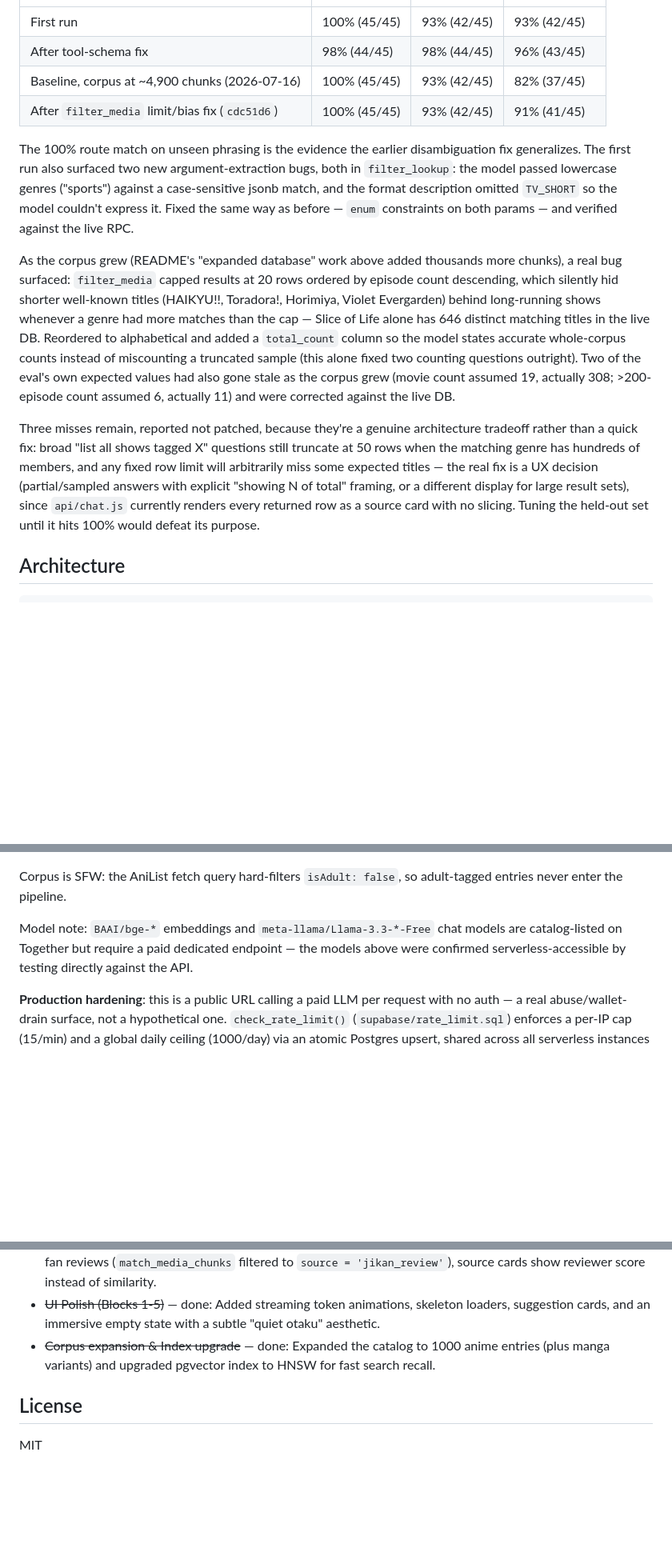
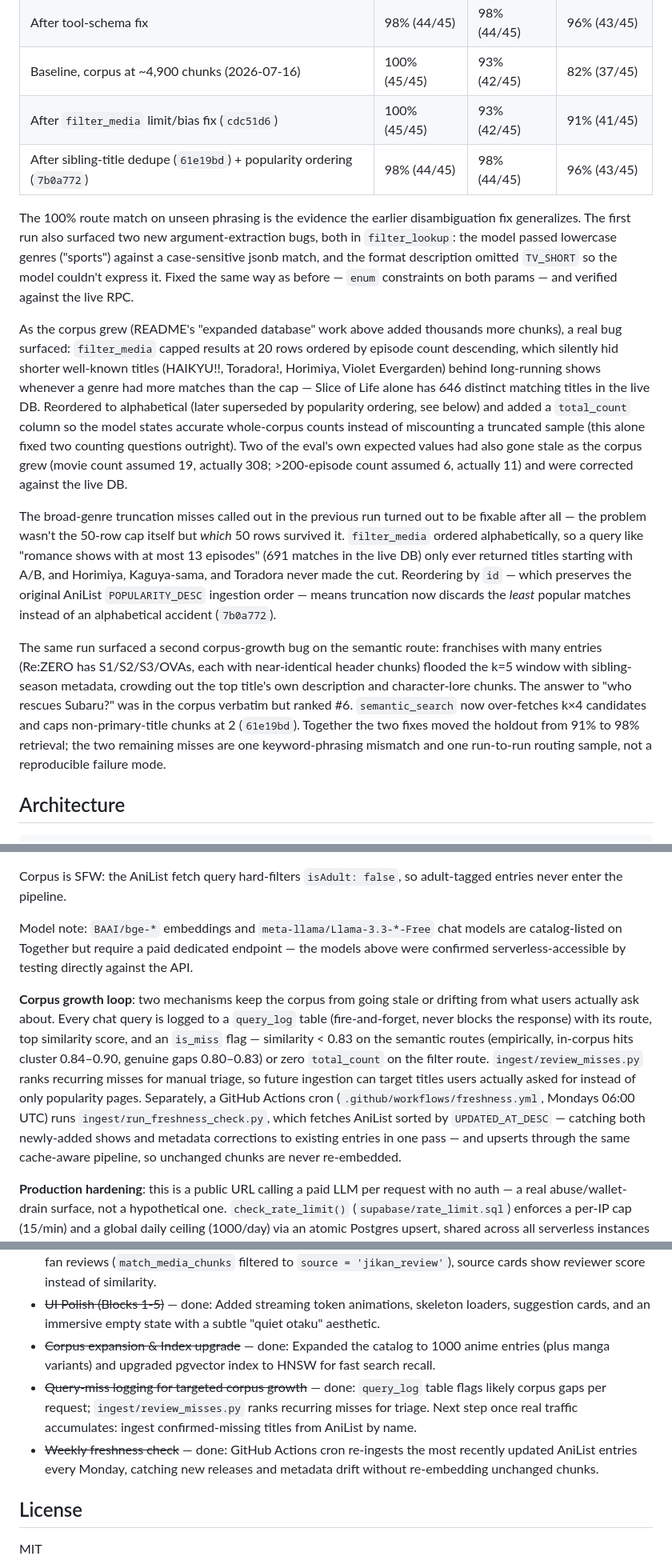
Before and after one commit to sandeepparmar3006/senpai, a Markdown page: README.md, 3 parts joined by grey strips. Shown at 80% size. Rendered like a GitHub page; blank space fills up the shorter version.

Commit message:
Update README: session results, corpus growth loop, freshness workflow
- Holdout table: new row for sibling-title dedupe (61e19bd) + popularity
  ordering (7b0a772), 91% -> 98% retrieval / 96% keyword.
- Replaced the "three misses remain, architecture tradeoff" paragraph:
  the truncation misses were fixable by ordering (which 50 rows survive
  the cap, not the cap itself); documented the Re:ZERO sibling-season
  crowding bug and fix alongside it.
- Architecture: documented the corpus growth loop (query_log miss
  flagging + review_misses.py triage, weekly UPDATED_AT_DESC freshness
  cron).
- Roadmap: marked query-miss logging and weekly freshness as done.

Co-Authored-By: Claude Fable 5 <noreply@anthropic.com>

```diff
--- a/README.md
+++ b/README.md
@@ -94,12 +94,15 @@ To make the knowledge base truly comprehensive, we expanded the ingestion pipeli
 | After tool-schema fix | 98% (44/45) | 98% (44/45) | 96% (43/45) |
 | Baseline, corpus at ~4,900 chunks (2026-07-16) | 100% (45/45) | 93% (42/45) | 82% (37/45) |
 | After `filter_media` limit/bias fix (`cdc51d6`) | 100% (45/45) | 93% (42/45) | 91% (41/45) |
+| After sibling-title dedupe (`61e19bd`) + popularity ordering (`7b0a772`) | 98% (44/45) | 98% (44/45) | 96% (43/45) |
 
 The 100% route match on unseen phrasing is the evidence the earlier disambiguation fix generalizes. The first run also surfaced two new argument-extraction bugs, both in `filter_lookup`: the model passed lowercase genres ("sports") against a case-sensitive jsonb match, and the format description omitted `TV_SHORT` so the model couldn't express it. Fixed the same way as before — `enum` constraints on both params — and verified against the live RPC.
 
-As the corpus grew (README's "expanded database" work above added thousands more chunks), a real bug surfaced: `filter_media` capped results at 20 rows ordered by episode count descending, which silently hid shorter well-known titles (HAIKYU!!, Toradora!, Horimiya, Violet Evergarden) behind long-running shows whenever a genre had more matches than the cap — Slice of Life alone has 646 distinct matching titles in the live DB. Reordered to alphabetical and added a `total_count` column so the model states accurate whole-corpus counts instead of miscounting a truncated sample (this alone fixed two counting questions outright). Two of the eval's own expected values had also gone stale as the corpus grew (movie count assumed 19, actually 308; >200-episode count assumed 6, actually 11) and were corrected against the live DB.
+As the corpus grew (README's "expanded database" work above added thousands more chunks), a real bug surfaced: `filter_media` capped results at 20 rows ordered by episode count descending, which silently hid shorter well-known titles (HAIKYU!!, Toradora!, Horimiya, Violet Evergarden) behind long-running shows whenever a genre had more matches than the cap — Slice of Life alone has 646 distinct matching titles in the live DB. Reordered to alphabetical (later superseded by popularity ordering, see below) and added a `total_count` column so the model states accurate whole-corpus counts instead of miscounting a truncated sample (this alone fixed two counting questions outright). Two of the eval's own expected values had also gone stale as the corpus grew (movie count assumed 19, actually 308; >200-episode count assumed 6, actually 11) and were corrected against the live DB.
 
-Three misses remain, reported not patched, because they're a genuine architecture tradeoff rather than a quick fix: broad "list all shows tagged X" questions still truncate at 50 rows when the matching genre has hundreds of members, and any fixed row limit will arbitrarily miss some expected titles — the real fix is a UX decision (partial/sampled answers with explicit "showing N of total" framing, or a different display for large result sets), since `api/chat.js` currently renders every returned row as a source card with no slicing. Tuning the held-out set until it hits 100% would defeat its purpose.
+The broad-genre truncation misses called out in the previous run turned out to be fixable after all — the problem wasn't the 50-row cap itself but *which* 50 rows survived it. `filter_media` ordered alphabetically, so a query like "romance shows with at most 13 episodes" (691 matches in the live DB) only ever returned titles starting with A/B, and Horimiya, Kaguya-sama, and Toradora never made the cut. Reordering by `id` — which preserves the original AniList `POPULARITY_DESC` ingestion order — means truncation now discards the *least* popular matches instead of an alphabetical accident (`7b0a772`).
+
+The same run surfaced a second corpus-growth bug on the semantic route: franchises with many entries (Re:ZERO has S1/S2/S3/OVAs, each with near-identical header chunks) flooded the k=5 window with sibling-season metadata, crowding out the top title's own description and character-lore chunks. The answer to "who rescues Subaru?" was in the corpus verbatim but ranked #6. `semantic_search` now over-fetches k×4 candidates and caps non-primary-title chunks at 2 (`61e19bd`). Together the two fixes moved the holdout from 91% to 98% retrieval; the two remaining misses are one keyword-phrasing mismatch and one run-to-run routing sample, not a reproducible failure mode.
 
 ## Architecture
 
@@ -127,6 +130,8 @@ Corpus is SFW: the AniList fetch query hard-filters `isAdult: false`, so adult-t
 
 Model note: `BAAI/bge-*` embeddings and `meta-llama/Llama-3.3-*-Free` chat models are catalog-listed on Together but require a paid dedicated endpoint — the models above were confirmed serverless-accessible by testing directly against the API.
 
+**Corpus growth loop**: two mechanisms keep the corpus from going stale or drifting from what users actually ask about. Every chat query is logged to a `query_log` table (fire-and-forget, never blocks the response) with its route, top similarity score, and an `is_miss` flag — similarity < 0.83 on the semantic routes (empirically, in-corpus hits cluster 0.84–0.90, genuine gaps 0.80–0.83) or zero `total_count` on the filter route. `ingest/review_misses.py` ranks recurring misses for manual triage, so future ingestion can target titles users actually asked for instead of only popularity pages. Separately, a GitHub Actions cron (`.github/workflows/freshness.yml`, Mondays 06:00 UTC) runs `ingest/run_freshness_check.py`, which fetches AniList sorted by `UPDATED_AT_DESC` — catching both newly-added shows and metadata corrections to existing entries in one pass — and upserts through the same cache-aware pipeline, so unchanged chunks are never re-embedded.
+
 **Production hardening**: this is a public URL calling a paid LLM per request with no auth — a real abuse/wallet-drain surface, not a hypothetical one. `check_rate_limit()` (`supabase/rate_limit.sql`) enforces a per-IP cap (15/min) and a global daily ceiling (1000/day) via an atomic Postgres upsert, shared across all serverless instances (in-memory counters reset on every cold start, so they don't work here). It fails open — a `rate_limits` outage degrades to unlimited rather than breaking chat.
 
 ## Setup
@@ -147,6 +152,8 @@ Model note: `BAAI/bge-*` embeddings and `meta-llama/Llama-3.3-*-Free` chat model
 - ~~AniList reviews as a second text source for opinion-based questions~~ — done: `opinion_search` tool routes to fan reviews (`match_media_chunks` filtered to `source = 'jikan_review'`), source cards show reviewer score instead of similarity.
 - ~~UI Polish (Blocks 1-5)~~ — done: Added streaming token animations, skeleton loaders, suggestion cards, and an immersive empty state with a subtle "quiet otaku" aesthetic.
 - ~~Corpus expansion & Index upgrade~~ — done: Expanded the catalog to 1000 anime entries (plus manga variants) and upgraded pgvector index to HNSW for fast search recall.
+- ~~Query-miss logging for targeted corpus growth~~ — done: `query_log` table flags likely corpus gaps per request; `ingest/review_misses.py` ranks recurring misses for triage. Next step once real traffic accumulates: ingest confirmed-missing titles from AniList by name.
+- ~~Weekly freshness check~~ — done: GitHub Actions cron re-ingests the most recently updated AniList entries every Monday, catching new releases and metadata drift without re-embedding unchanged chunks.
 
 ## License
 
```
